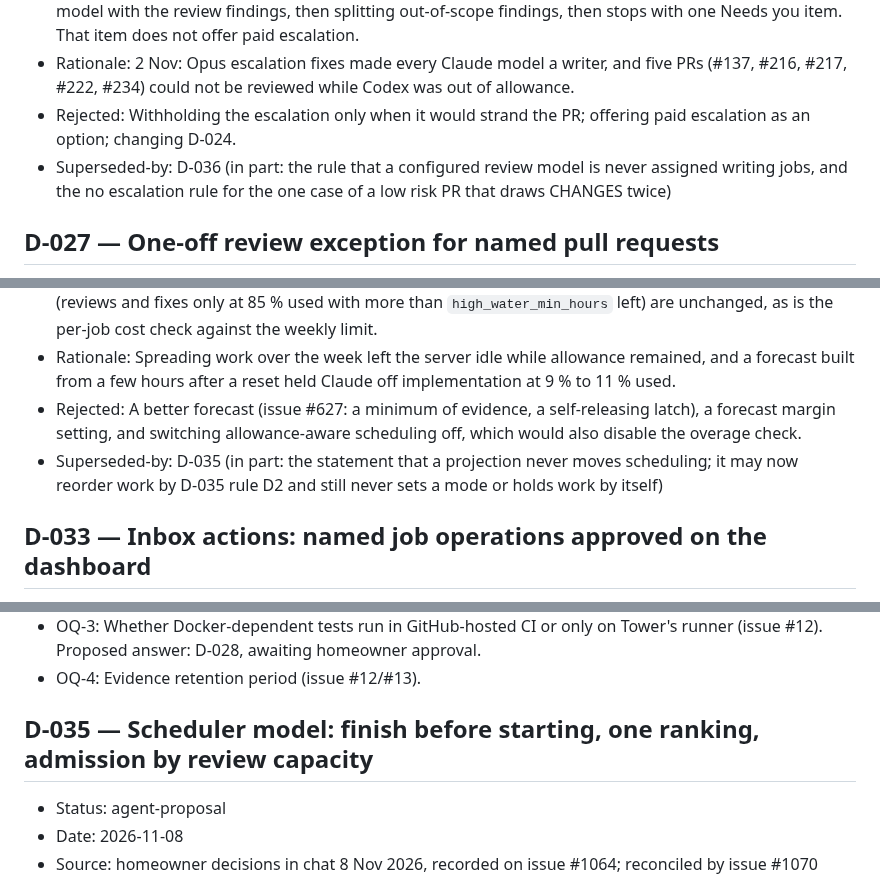
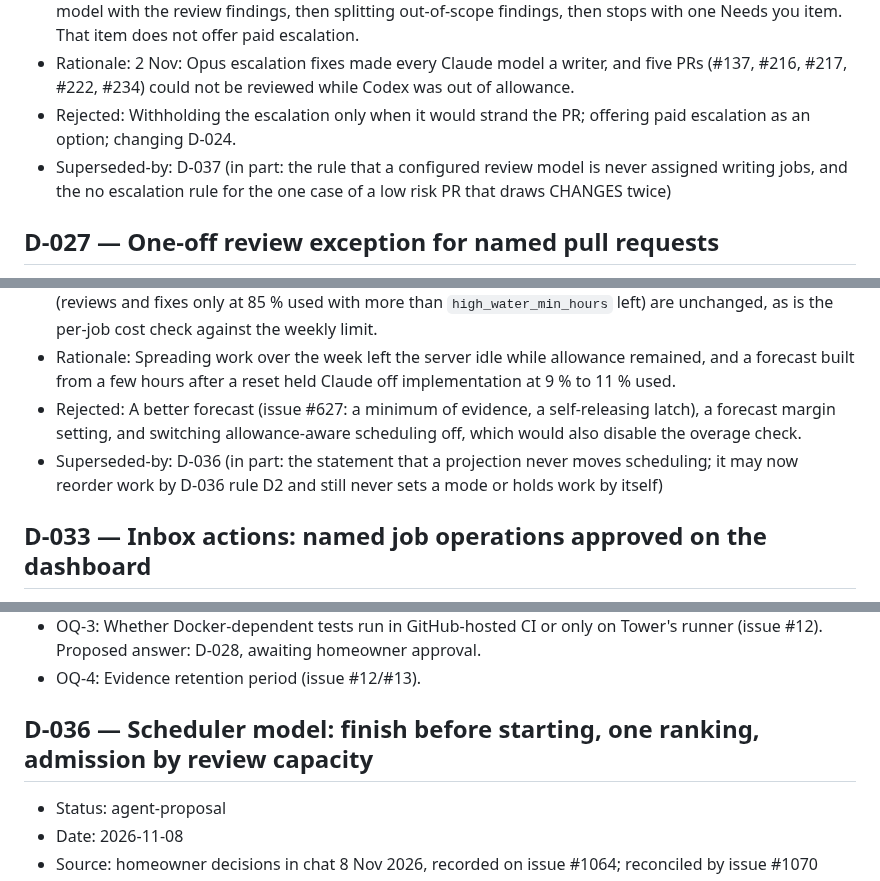
Before and after one commit to Unthred/DevTest-Infrastructure, a Markdown page: docs/DECISIONS.md, 3 parts joined by grey strips. Rendered like a GitHub page.

Commit message:
Rules reconciliation: renumber the new decisions to D-036 and D-037 after main took D-035 (#1070)

```diff
--- a/docs/DECISIONS.md
+++ b/docs/DECISIONS.md
@@ -241,7 +241,7 @@ Binding architecture and governance decisions for DevTest Infrastructure. Format
 - Decision: No writing job (implement, continue, fix, ci-fix, rebase) is automatically moved to a stronger model; the escalation entry is retired. A model that an agent is configured to review with (its `review` entry and `review_candidates`) is not assigned writing jobs automatically; this is decided from role config, not from model names. A job whose model would also leave a PR with no available independent reviewer is not started. When the implementer's model cannot finish a fix, Foreman tries a fresh session on that model with the review findings, then splitting out-of-scope findings, then stops with one Needs you item. That item does not offer paid escalation.
 - Rationale: 2 Nov: Opus escalation fixes made every Claude model a writer, and five PRs (#137, #216, #217, #222, #234) could not be reviewed while Codex was out of allowance.
 - Rejected: Withholding the escalation only when it would strand the PR; offering paid escalation as an option; changing D-024.
-- Superseded-by: D-036 (in part: the rule that a configured review model is never assigned writing jobs, and the no escalation rule for the one case of a low risk PR that draws CHANGES twice)
+- Superseded-by: D-037 (in part: the rule that a configured review model is never assigned writing jobs, and the no escalation rule for the one case of a low risk PR that draws CHANGES twice)
 
 ## D-027 — One-off review exception for named pull requests
 - Status: agent-proposal
@@ -297,7 +297,7 @@ Binding architecture and governance decisions for DevTest Infrastructure. Format
 - Decision: The projection of weekly use (rate, projected use at the reset, run-out time) is an estimate shown on the dashboard and used only to choose between agents. It never sets `reviews_only` or any other mode, never latches, and never moves a scheduling estimate. Actual use still holds work: the paid-overage stop, `exhausted_at` on a weekly or short window, a provider-reported limit, and the high-water reserve (reviews and fixes only at 85 % used with more than `high_water_min_hours` left) are unchanged, as is the per-job cost check against the weekly limit.
 - Rationale: Spreading work over the week left the server idle while allowance remained, and a forecast built from a few hours after a reset held Claude off implementation at 9 % to 11 % used.
 - Rejected: A better forecast (issue #627: a minimum of evidence, a self-releasing latch), a forecast margin setting, and switching allowance-aware scheduling off, which would also disable the overage check.
-- Superseded-by: D-035 (in part: the statement that a projection never moves scheduling; it may now reorder work by D-035 rule D2 and still never sets a mode or holds work by itself)
+- Superseded-by: D-036 (in part: the statement that a projection never moves scheduling; it may now reorder work by D-036 rule D2 and still never sets a mode or holds work by itself)
 
 ## D-033 — Inbox actions: named job operations approved on the dashboard
 - Status: agent-proposal
@@ -332,7 +332,7 @@ Binding architecture and governance decisions for DevTest Infrastructure. Format
 - OQ-3: Whether Docker-dependent tests run in GitHub-hosted CI or only on Tower's runner (issue #12). Proposed answer: D-028, awaiting homeowner approval.
 - OQ-4: Evidence retention period (issue #12/#13).
 
-## D-035 — Scheduler model: finish before starting, one ranking, admission by review capacity
+## D-036 — Scheduler model: finish before starting, one ranking, admission by review capacity
 - Status: agent-proposal
 - Date: 2026-11-08
 - Source: homeowner decisions in chat 8 Nov 2026, recorded on issue #1064; reconciled by issue #1070
```
Also changed, not shown: other parts of docs/DECISIONS.md (+1 -1 lines), docs/model-routing.md (+1 -1 lines).
